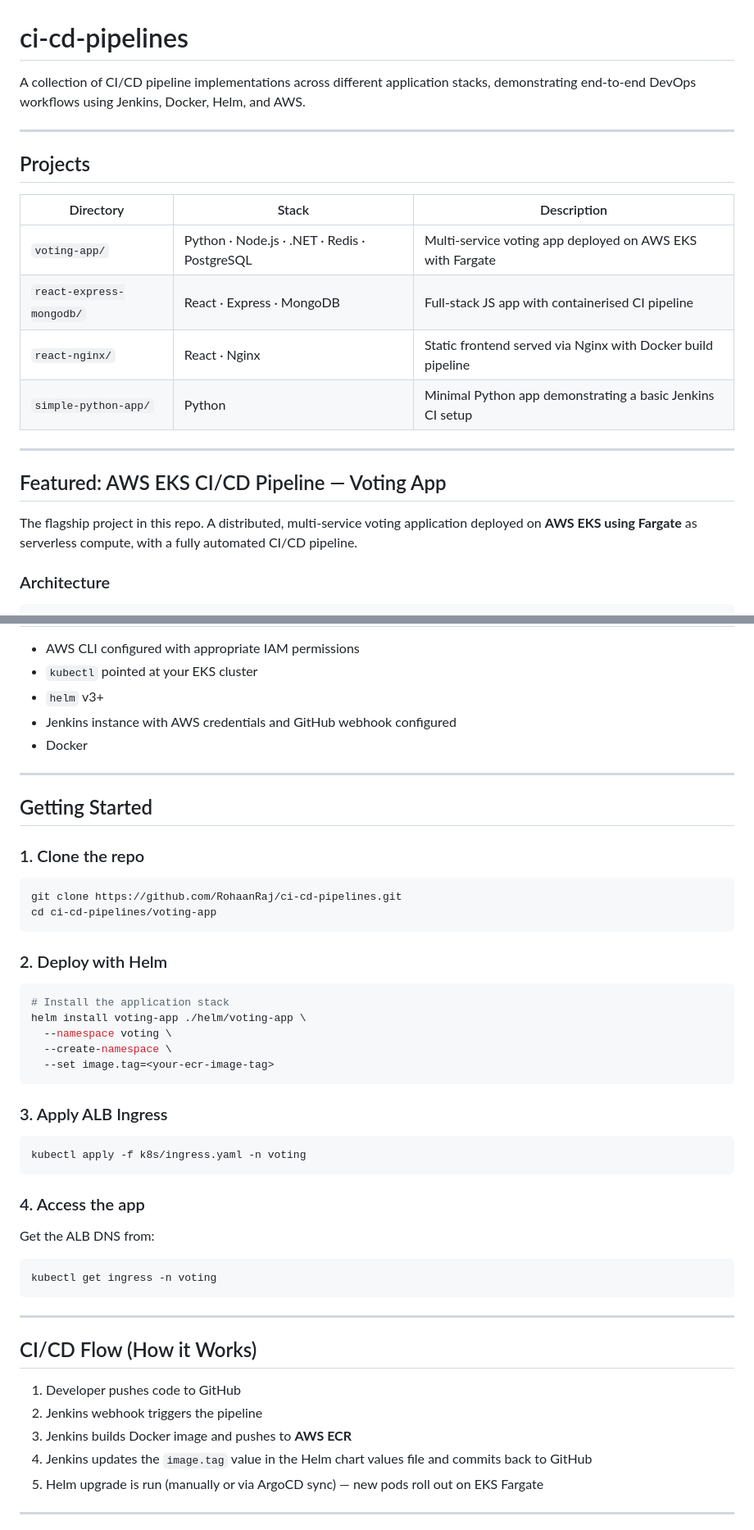
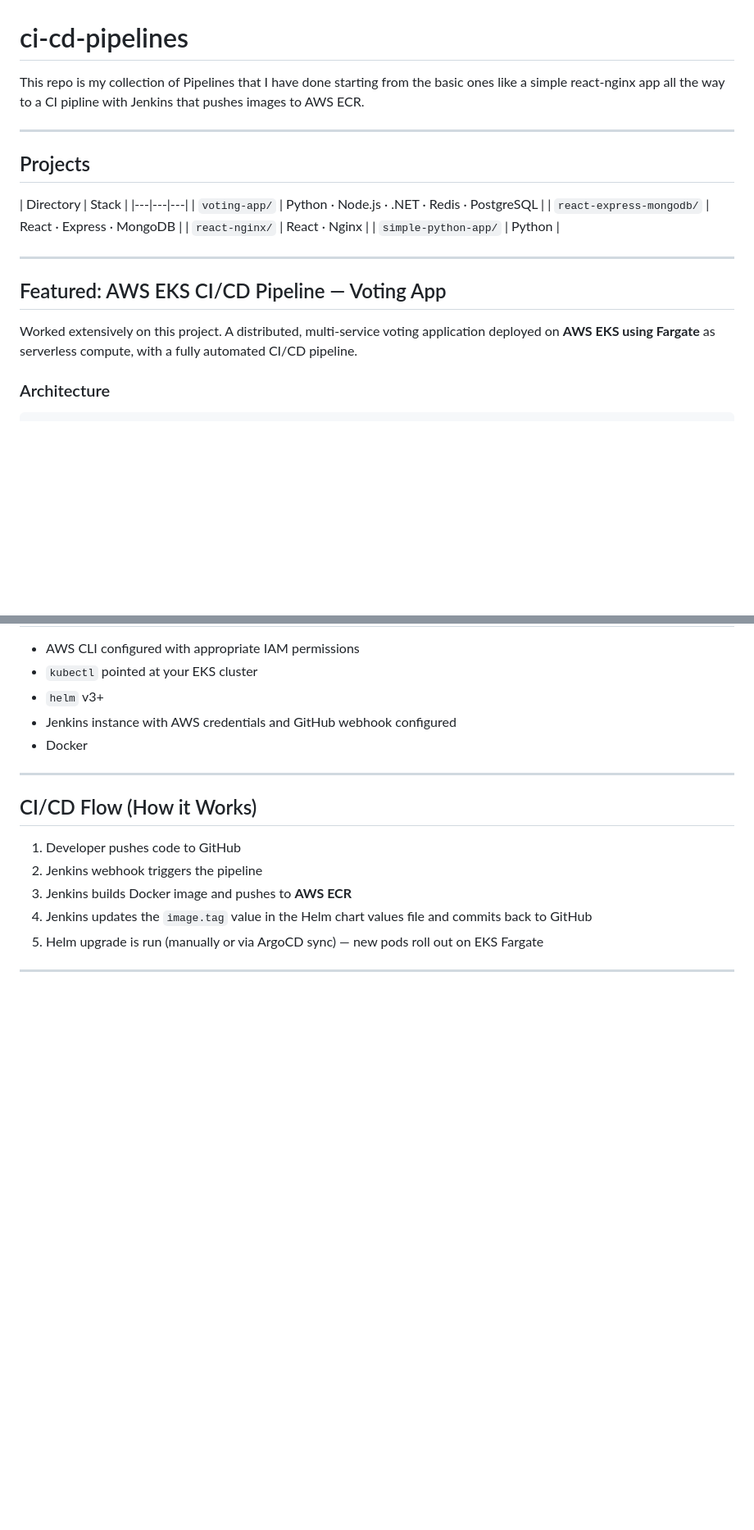
Before and after one commit to RohaanRaj/ci-cd-pipelines, a Markdown page: README.md, 2 parts joined by grey strips. Shown at 82% size. Rendered like a GitHub page; blank space fills up the shorter version.

````diff
--- a/README.md
+++ b/README.md
@@ -1,23 +1,23 @@
 # ci-cd-pipelines
 
-A collection of CI/CD pipeline implementations across different application stacks, demonstrating end-to-end DevOps workflows using Jenkins, Docker, Helm, and AWS.
+This repo is my collection of Pipelines that I have done starting from the basic ones like a simple react-nginx app all the way to a CI pipline with Jenkins that pushes images to AWS ECR.
 
 ---
 
 ## Projects
 
-| Directory | Stack | Description |
+| Directory | Stack |
 |---|---|---|
-| `voting-app/` | Python · Node.js · .NET · Redis · PostgreSQL | Multi-service voting app deployed on AWS EKS with Fargate |
-| `react-express-mongodb/` | React · Express · MongoDB | Full-stack JS app with containerised CI pipeline |
-| `react-nginx/` | React · Nginx | Static frontend served via Nginx with Docker build pipeline |
-| `simple-python-app/` | Python | Minimal Python app demonstrating a basic Jenkins CI setup |
+| `voting-app/` | Python · Node.js · .NET · Redis · PostgreSQL |
+| `react-express-mongodb/` | React · Express · MongoDB |
+| `react-nginx/` | React · Nginx |
+| `simple-python-app/` | Python |
 
 ---
 
 ## Featured: AWS EKS CI/CD Pipeline — Voting App
 
-The flagship project in this repo. A distributed, multi-service voting application deployed on **AWS EKS using Fargate** as serverless compute, with a fully automated CI/CD pipeline.
+Worked extensively on this project. A distributed, multi-service voting application deployed on **AWS EKS using Fargate** as serverless compute, with a fully automated CI/CD pipeline.
 
 ### Architecture
 
@@ -86,40 +86,6 @@ Jenkins Pipeline
 
 ---
 
-## Getting Started
-
-### 1. Clone the repo
-
-```bash
-git clone https://github.com/RohaanRaj/ci-cd-pipelines.git
-cd ci-cd-pipelines/voting-app
-```
-
-### 2. Deploy with Helm
-
-```bash
-# Install the application stack
-helm install voting-app ./helm/voting-app \
-  --namespace voting \
-  --create-namespace \
-  --set image.tag=<your-ecr-image-tag>
-```
-
-### 3. Apply ALB Ingress
-
-```bash
-kubectl apply -f k8s/ingress.yaml -n voting
-```
-
-### 4. Access the app
-
-Get the ALB DNS from:
-```bash
-kubectl get ingress -n voting
-```
-
----
-
 ## CI/CD Flow (How it Works)
 
 1. Developer pushes code to GitHub
````
Also changed, not shown: other parts of README.md (+0 -4 lines).
